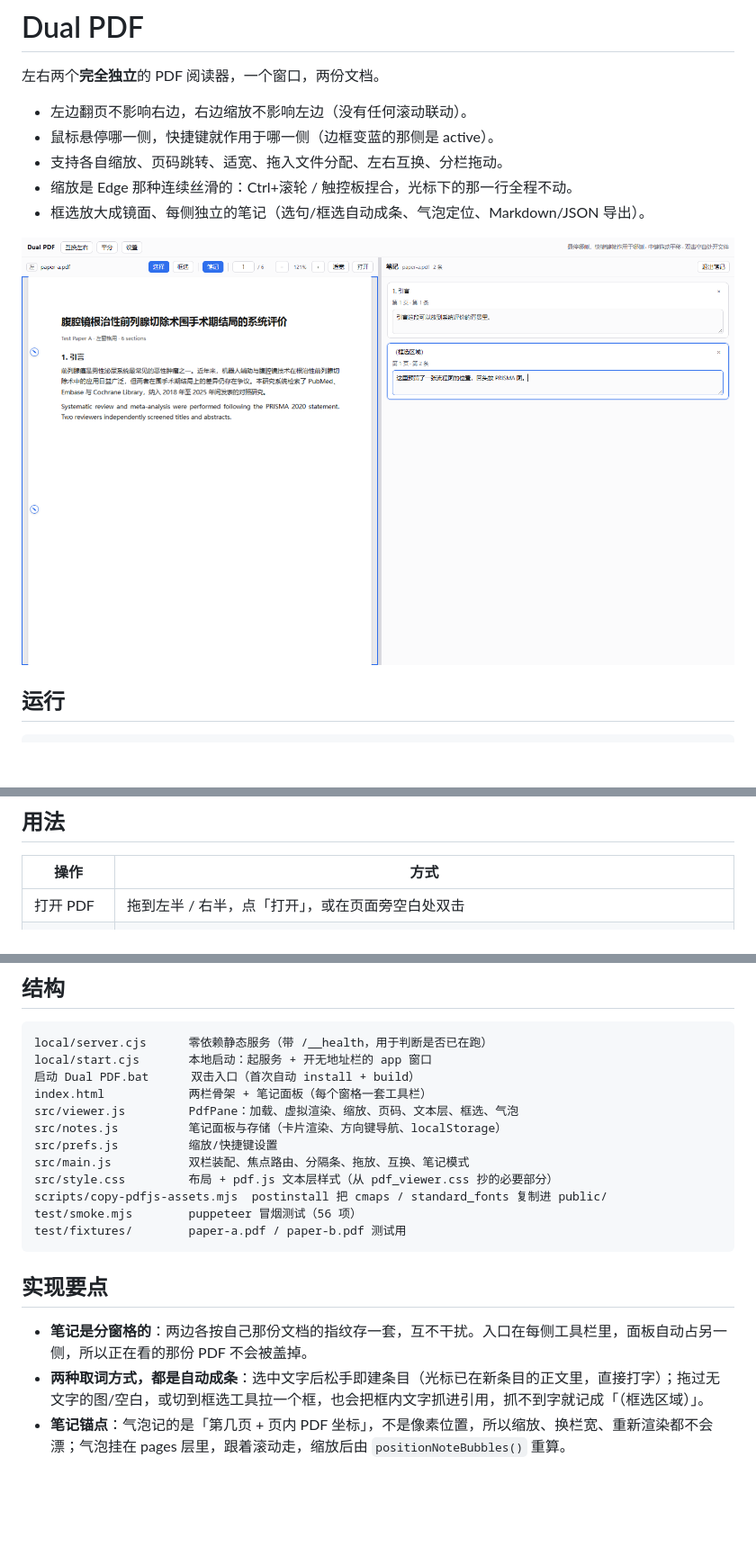
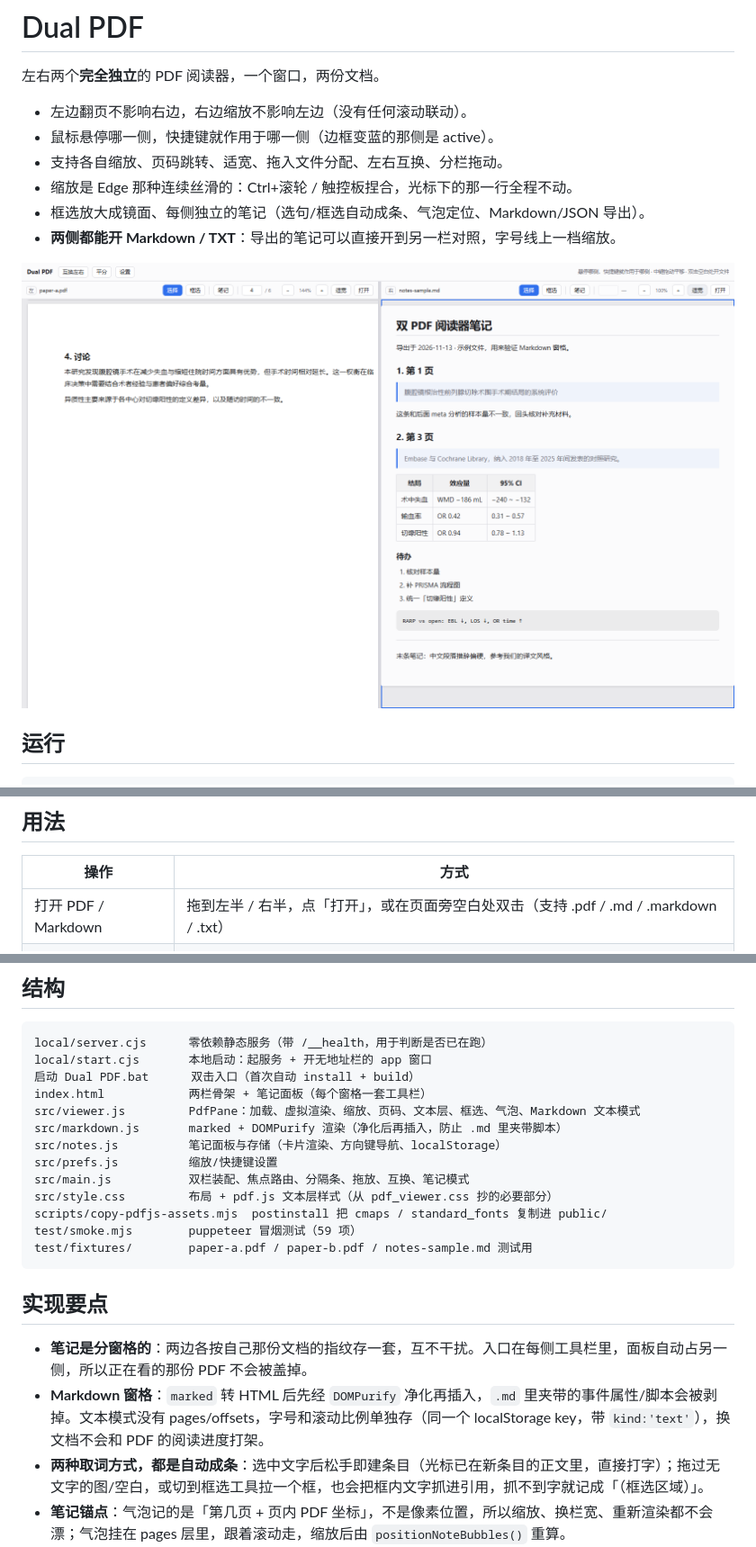
Before and after one commit to gushengsheng/dual-pdf-viewer, a Markdown page: README.md, 3 parts joined by grey strips. Shown at 90% size. Drawn GitHub-style; pictures changed too: docs/preview.png; blank space fills up the shorter version.

Commit message:
feat: 支持在任一窗格打开 Markdown
- marked + DOMPurify 渲染并净化
- 文本模式独立字号缩放（+/-、Ctrl+滚轮）、滚动进度分开存
- 文件选择/拖放接受 .md/.markdown/.txt，MIME 与提示同步更新
- 冒烟测试补 Markdown 用例，共 59 项

````diff
--- a/README.md
+++ b/README.md
@@ -7,6 +7,7 @@
 - 支持各自缩放、页码跳转、适宽、拖入文件分配、左右互换、分栏拖动。
 - 缩放是 Edge 那种连续丝滑的：Ctrl+滚轮 / 触控板捏合，光标下的那一行全程不动。
 - 框选放大成镜面、每侧独立的笔记（选句/框选自动成条、气泡定位、Markdown/JSON 导出）。
+- **两侧都能开 Markdown / TXT**：导出的笔记可以直接开到另一栏对照，字号线上一档缩放。
 
 ![预览](docs/preview.png)
 
@@ -42,7 +43,7 @@ npm run preview  # http://127.0.0.1:5179
 
 | 操作 | 方式 |
 | --- | --- |
-| 打开 PDF | 拖到左半 / 右半，点「打开」，或在页面旁空白处双击 |
+| 打开 PDF / Markdown | 拖到左半 / 右半，点「打开」，或在页面旁空白处双击（支持 .pdf / .md / .markdown / .txt） |
 | 一次开两份 | 一次拖两个文件到任意一侧：第一个进被拖的那侧，第二个进另一侧 |
 | 笔记模式 | 每侧工具栏里的「笔记」按钮，点哪侧就进哪侧的笔记；面板占另一侧，被记笔记的 PDF 保持可见 |
 | 记一条笔记 | 笔记模式下选中文字就自动成条（光标直接落在正文里）；框选一处（图、表格、空白）同样自动成条 |
@@ -71,19 +73,21 @@ local/server.cjs      零依赖静态服务（带 /__health，用于判断是否
 local/start.cjs       本地启动：起服务 + 开无地址栏的 app 窗口
 启动 Dual PDF.bat      双击入口（首次自动 install + build）
 index.html            两栏骨架 + 笔记面板（每个窗格一套工具栏）
-src/viewer.js         PdfPane：加载、虚拟渲染、缩放、页码、文本层、框选、气泡
+src/viewer.js         PdfPane：加载、虚拟渲染、缩放、页码、文本层、框选、气泡、Markdown 文本模式
+src/markdown.js       marked + DOMPurify 渲染（净化后再插入，防止 .md 里夹带脚本）
 src/notes.js          笔记面板与存储（卡片渲染、方向键导航、localStorage）
 src/prefs.js          缩放/快捷键设置
 src/main.js           双栏装配、焦点路由、分隔条、拖放、互换、笔记模式
 src/style.css         布局 + pdf.js 文本层样式（从 pdf_viewer.css 抄的必要部分）
 scripts/copy-pdfjs-assets.mjs  postinstall 把 cmaps / standard_fonts 复制进 public/
-test/smoke.mjs        puppeteer 冒烟测试（56 项）
-test/fixtures/        paper-a.pdf / paper-b.pdf 测试用
+test/smoke.mjs        puppeteer 冒烟测试（59 项）
+test/fixtures/        paper-a.pdf / paper-b.pdf / notes-sample.md 测试用
 ```
 
 ## 实现要点
 
 - **笔记是分窗格的**：两边各按自己那份文档的指纹存一套，互不干扰。入口在每侧工具栏里，面板自动占另一侧，所以正在看的那份 PDF 不会被盖掉。
+- **Markdown 窗格**：`marked` 转 HTML 后先经 `DOMPurify` 净化再插入，`.md` 里夹带的事件属性/脚本会被剥掉。文本模式没有 pages/offsets，字号和滚动比例单独存（同一个 localStorage key，带 `kind:'text'`），换文档不会和 PDF 的阅读进度打架。
 - **两种取词方式，都是自动成条**：选中文字后松手即建条目（光标已在新条目的正文里，直接打字）；拖过无文字的图/空白，或切到框选工具拉一个框，也会把框内文字抓进引用，抓不到字就记成「（框选区域）」。
 - **笔记锚点**：气泡记的是「第几页 + 页内 PDF 坐标」，不是像素位置，所以缩放、换栏宽、重新渲染都不会漂；气泡挂在 pages 层里，跟着滚动走，缩放后由 `positionNoteBubbles()` 重算。
 - **笔记存储**：按左侧文档指纹（文件名+大小+时间）存 localStorage，两个 PDF 各记各的；正文输入 300ms 防抖落盘。
````
Also changed, not shown: other parts of README.md (+1 -0 lines), 9 other files.
